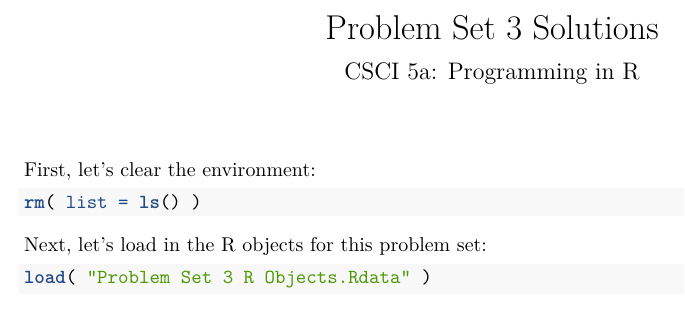
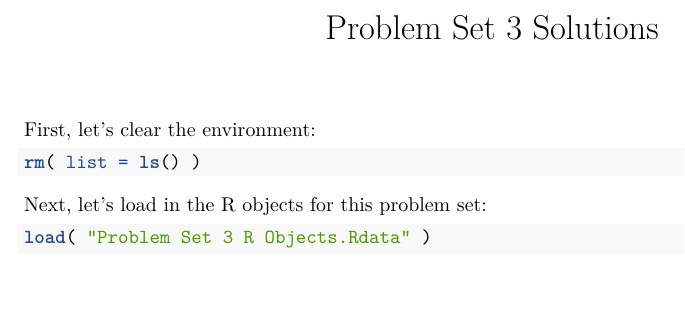
Before and after one commit to krisleeann/R, an R Markdown document (GascaProblemSet3.Rmd): part of page 1 of 19, cut so that both start at the same text. Rendered offline with R 4.5, knitr and Pandoc, then LaTeX, with nearby package versions; some code elsewhere in the file could not run offline.

Commit message:
Update GascaProblemSet3.Rmd

```diff
--- a/GascaProblemSet3.Rmd
+++ b/GascaProblemSet3.Rmd
@@ -1,6 +1,5 @@
 ---
 title: "Problem Set 3 Solutions"
-subtitle: 'CSCI 5a: Programming in R'
 output:
   pdf_document: default
   html_notebook: default
```
